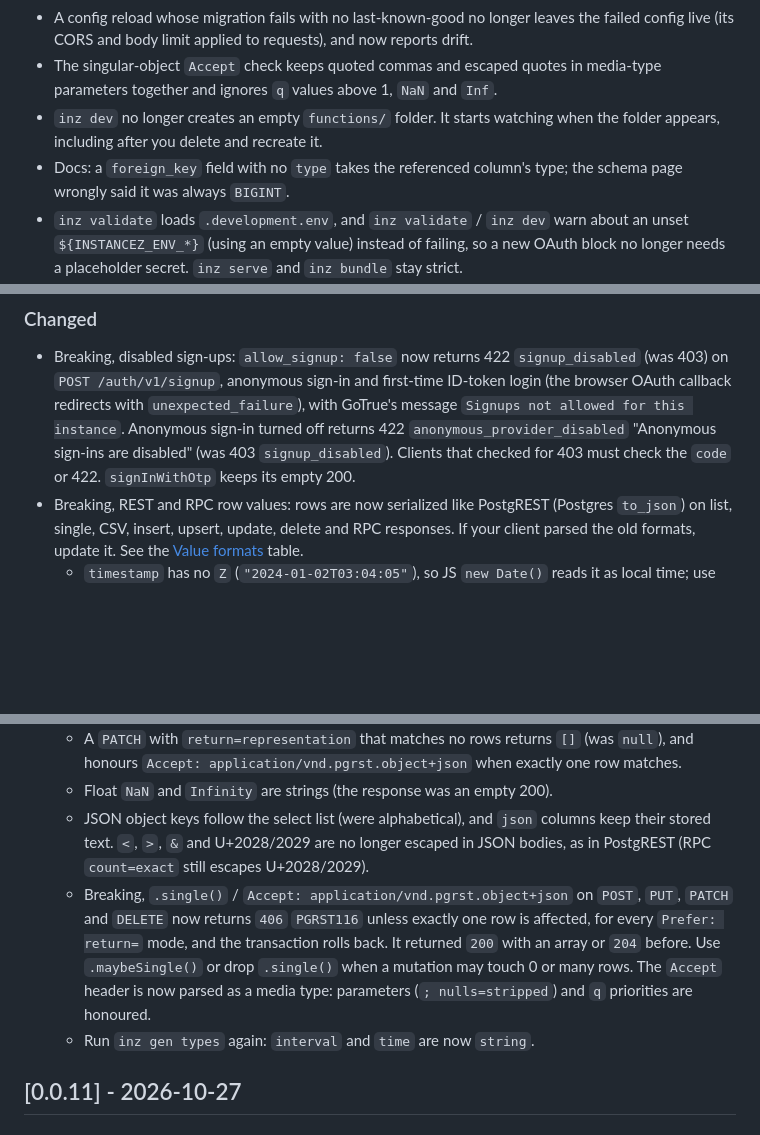
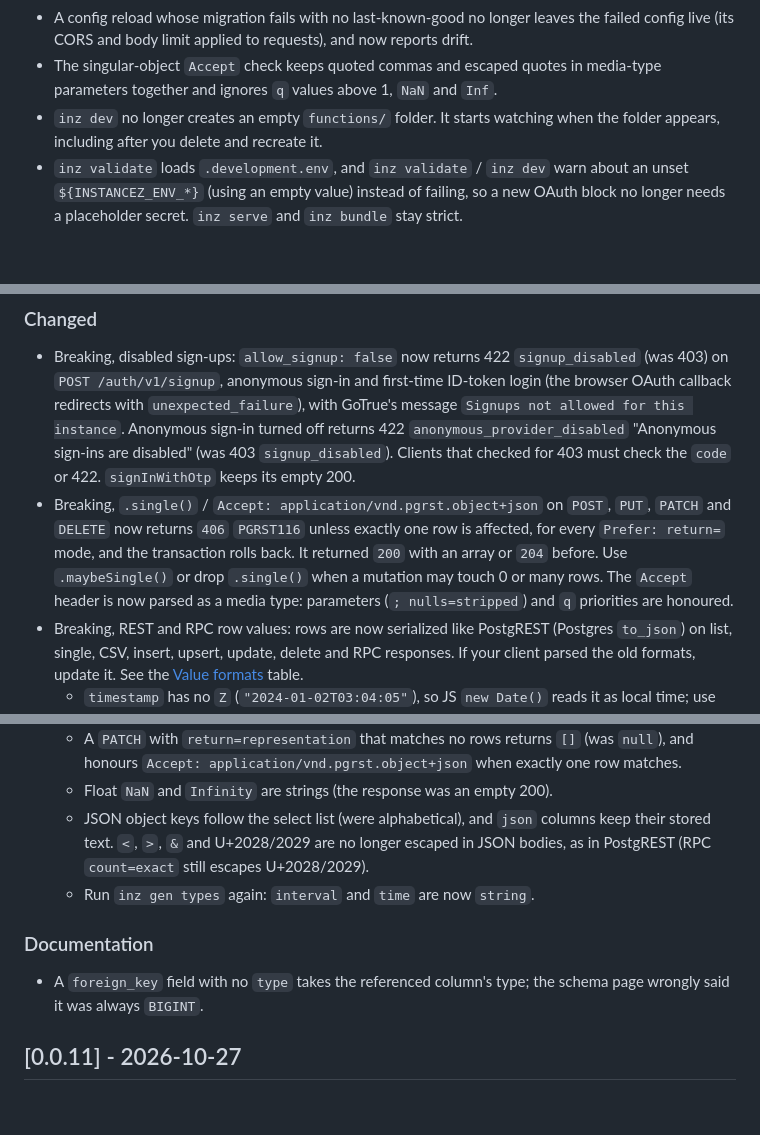
Before and after one commit to instancez/instancez, a Markdown page: CHANGELOG.md, 3 parts joined by grey strips. Drawn GitHub-style; blank space fills up the shorter version.

Commit message:
chore(release): 0.0.12
Move [Unreleased] under 0.0.12, list the 406 PGRST116 change as its own breaking item, and put the docs-only fix under Documentation.

```diff
--- a/CHANGELOG.md
+++ b/CHANGELOG.md
@@ -16,7 +18,6 @@ All notable changes to instancez are recorded here. The format follows [Keep a C
 - A config reload whose migration fails with no last-known-good no longer leaves the failed config live (its CORS and body limit applied to requests), and now reports drift.
 - The singular-object `Accept` check keeps quoted commas and escaped quotes in media-type parameters together and ignores `q` values above 1, `NaN` and `Inf`.
 - `inz dev` no longer creates an empty `functions/` folder. It starts watching when the folder appears, including after you delete and recreate it.
-- Docs: a `foreign_key` field with no `type` takes the referenced column's type; the schema page wrongly said it was always `BIGINT`.
 - `inz validate` loads `.development.env`, and `inz validate` / `inz dev` warn about an unset `${INSTANCEZ_ENV_*}` (using an empty value) instead of failing, so a new OAuth block no longer needs a placeholder secret. `inz serve` and `inz bundle` stay strict.
 - `client_secret` is optional for `google` and `apple` (`signInWithIdToken` needs none); `inz validate` warns that the redirect sign-in flow does.
 - `signInWithIdToken` works with supabase-js: `POST /auth/v1/token?grant_type=id_token` now reads GoTrue's `id_token` field (the old `token` field still works). Before, every supabase-js ID-token sign-in failed with 400.
@@ -24,6 +25,7 @@ All notable changes to instancez are recorded here. The format follows [Keep a C
 ### Changed
 
 - Breaking, disabled sign-ups: `allow_signup: false` now returns 422 `signup_disabled` (was 403) on `POST /auth/v1/signup`, anonymous sign-in and first-time ID-token login (the browser OAuth callback redirects with `unexpected_failure`), with GoTrue's message `Signups not allowed for this instance`. Anonymous sign-in turned off returns 422 `anonymous_provider_disabled` "Anonymous sign-ins are disabled" (was 403 `signup_disabled`). Clients that checked for 403 must check the `code` or 422. `signInWithOtp` keeps its empty 200.
+- Breaking, `.single()` / `Accept: application/vnd.pgrst.object+json` on `POST`, `PUT`, `PATCH` and `DELETE` now returns `406` `PGRST116` unless exactly one row is affected, for every `Prefer: return=` mode, and the transaction rolls back. It returned `200` with an array or `204` before. Use `.maybeSingle()` or drop `.single()` when a mutation may touch 0 or many rows. The `Accept` header is now parsed as a media type: parameters (`; nulls=stripped`) and `q` priorities are honoured.
 - Breaking, REST and RPC row values: rows are now serialized like PostgREST (Postgres `to_json`) on list, single, CSV, insert, upsert, update, delete and RPC responses. If your client parsed the old formats, update it. See the [Value formats](docs/site/src/content/docs/build/querying.md#value-formats) table.
   - `timestamp` has no `Z` (`"2024-01-02T03:04:05"`), so JS `new Date()` reads it as local time; use `timestamptz` for instants.
   - `timestamptz` uses the database `TimeZone` with a `+HH:MM` offset, not the instancez process timezone.
@@ -31,8 +33,12 @@ All notable changes to instancez are recorded here. The format follows [Keep a C
   - A `PATCH` with `return=representation` that matches no rows returns `[]` (was `null`), and honours `Accept: application/vnd.pgrst.object+json` when exactly one row matches.
   - Float `NaN` and `Infinity` are strings (the response was an empty 200).
   - JSON object keys follow the select list (were alphabetical), and `json` columns keep their stored text. `<`, `>`, `&` and U+2028/2029 are no longer escaped in JSON bodies, as in PostgREST (RPC `count=exact` still escapes U+2028/2029).
-  - Breaking, `.single()` / `Accept: application/vnd.pgrst.object+json` on `POST`, `PUT`, `PATCH` and `DELETE` now returns `406` `PGRST116` unless exactly one row is affected, for every `Prefer: return=` mode, and the transaction rolls back. It returned `200` with an array or `204` before. Use `.maybeSingle()` or drop `.single()` when a mutation may touch 0 or many rows. The `Accept` header is now parsed as a media type: parameters (`; nulls=stripped`) and `q` priorities are honoured.
   - Run `inz gen types` again: `interval` and `time` are now `string`.
+
+### Documentation
+
+- A `foreign_key` field with no `type` takes the referenced column's type; the schema page wrongly said it was always `BIGINT`.
+
 ## [0.0.11] - 2026-10-27
 
 ### Added
```
Also changed, not shown: other parts of CHANGELOG.md (+2 -0 lines).
